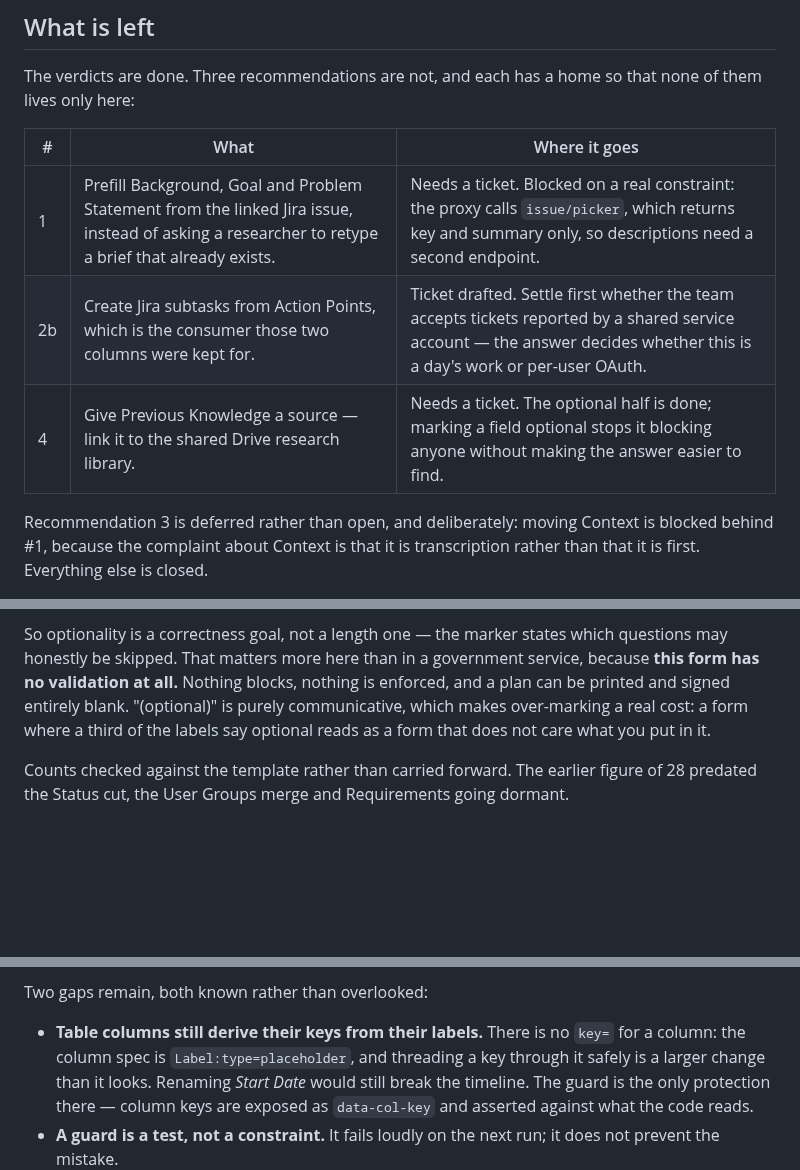
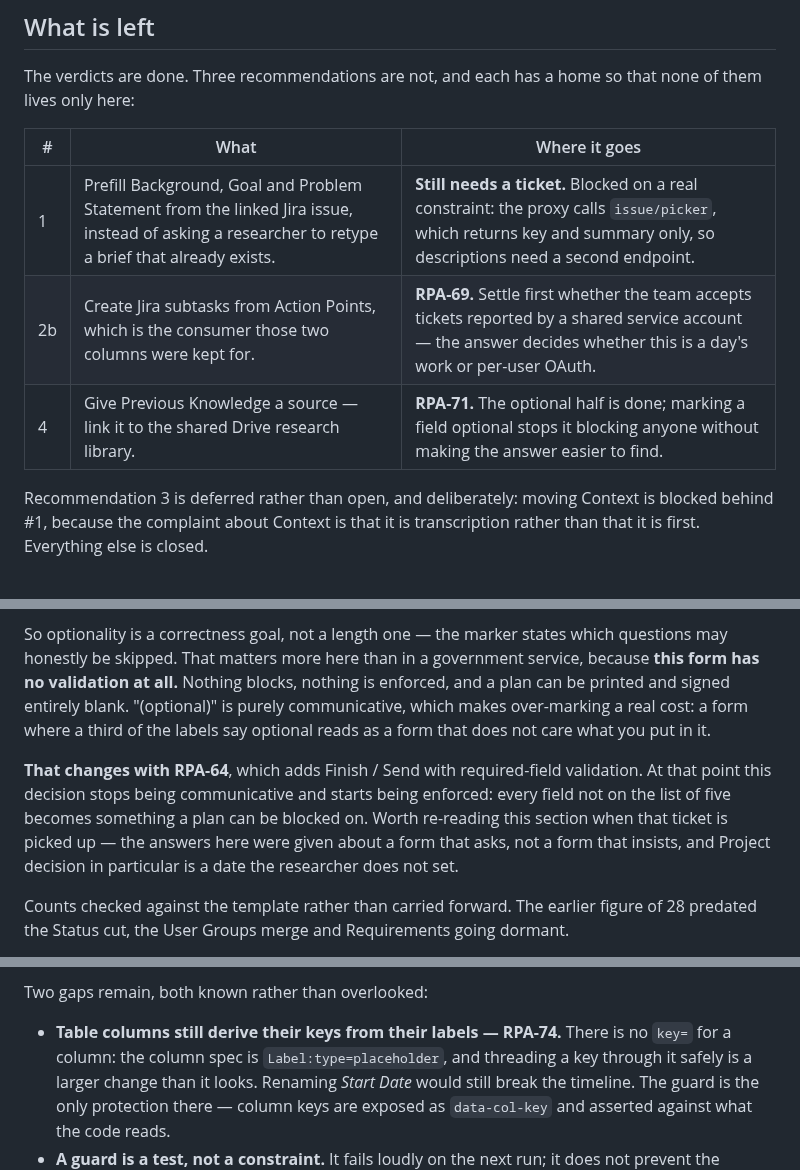
Before and after one commit to GustavoBerumen/research-plan-app, a Markdown page: research/field-audit.md, 3 parts joined by grey strips. GitHub-like rendering; blank space fills up the shorter version.

Commit message:
RPA-55: Wire the ticket keys into the record
The tickets exist — RPA-69 for the Jira subtasks integration, RPA-71 for giving
Previous Knowledge a source, RPA-74 for table column keys. The template comment
and the audit's What is left table said "the planned Jira integration" and
"needs a ticket" because this session did not have them. They name the keys now,
so a reader of either file can follow the work without the conversation that
produced it, which is the point CONTRIBUTING.md makes about where decisions
live.

Recommendation 1 is the one that genuinely still has no ticket, and now says so
rather than reading like the others.

Also flags an interaction worth catching before it bites. RPA-64 adds Finish /
Send with required-field validation. This audit's optionality section argues
that over-marking is cheap to get wrong precisely because the form has no
validation — "(optional)" is communicative, nothing blocks, a plan can be
printed and signed blank. RPA-64 ends that. Every field not among the five
becomes something a plan can be blocked on, and the answers recorded here were
given about a form that asks rather than one that insists. Project decision is
the sharp case: a date the researcher does not set, declined as optional, and
about to become a gate.

Co-Authored-By: Claude Opus 5 <noreply@anthropic.com>

```diff
--- a/research/field-audit.md
+++ b/research/field-audit.md
@@ -93,9 +93,9 @@ none of them lives only here:
 
 | # | What | Where it goes |
 |---|---|---|
-| 1 | Prefill Background, Goal and Problem Statement from the linked Jira issue, instead of asking a researcher to retype a brief that already exists. | Needs a ticket. Blocked on a real constraint: the proxy calls `issue/picker`, which returns key and summary only, so descriptions need a second endpoint. |
-| 2b | Create Jira subtasks from Action Points, which is the consumer those two columns were kept for. | Ticket drafted. Settle first whether the team accepts tickets reported by a shared service account — the answer decides whether this is a day's work or per-user OAuth. |
-| 4 | Give Previous Knowledge a source — link it to the shared Drive research library. | Needs a ticket. The optional half is done; marking a field optional stops it blocking anyone without making the answer easier to find. |
+| 1 | Prefill Background, Goal and Problem Statement from the linked Jira issue, instead of asking a researcher to retype a brief that already exists. | **Still needs a ticket.** Blocked on a real constraint: the proxy calls `issue/picker`, which returns key and summary only, so descriptions need a second endpoint. |
+| 2b | Create Jira subtasks from Action Points, which is the consumer those two columns were kept for. | **RPA-69.** Settle first whether the team accepts tickets reported by a shared service account — the answer decides whether this is a day's work or per-user OAuth. |
+| 4 | Give Previous Knowledge a source — link it to the shared Drive research library. | **RPA-71.** The optional half is done; marking a field optional stops it blocking anyone without making the answer easier to find. |
 
 Recommendation 3 is deferred rather than open, and deliberately: moving Context is
 blocked behind #1, because the complaint about Context is that it is transcription
@@ -391,6 +391,13 @@ enforced, and a plan can be printed and signed entirely blank. "(optional)" is
 purely communicative, which makes over-marking a real cost: a form where a third of
 the labels say optional reads as a form that does not care what you put in it.
 
+**That changes with RPA-64**, which adds Finish / Send with required-field
+validation. At that point this decision stops being communicative and starts being
+enforced: every field not on the list of five becomes something a plan can be
+blocked on. Worth re-reading this section when that ticket is picked up — the
+answers here were given about a form that asks, not a form that insists, and
+Project decision in particular is a date the researcher does not set.
+
 Counts checked against the template rather than carried forward. The earlier figure
 of 28 predated the Status cut, the User Groups merge and Requirements going dormant.
 
@@ -564,7 +571,7 @@ of the guard below did not catch it.
 
 Two gaps remain, both known rather than overlooked:
 
-- **Table columns still derive their keys from their labels.** There is no `key=` for
+- **Table columns still derive their keys from their labels — RPA-74.** There is no `key=` for
   a column: the column spec is `Label:type=placeholder`, and threading a key through
   it safely is a larger change than it looks. Renaming *Start Date* would still break
   the timeline. The guard is the only protection there — column keys are exposed as
```
Also changed, not shown: research-plan-template.md (+1 -2 lines).
